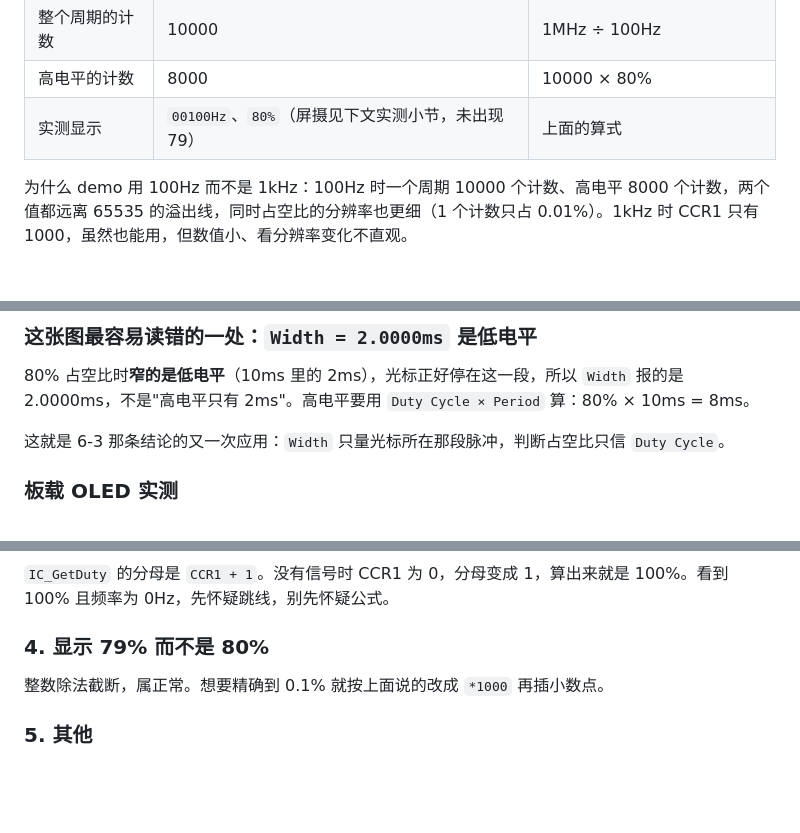
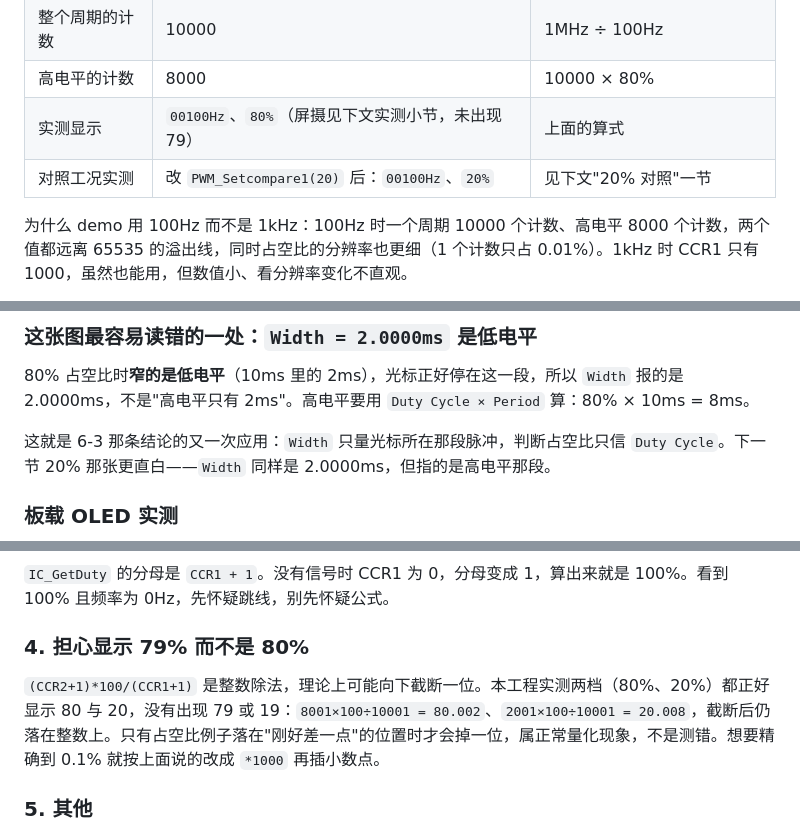
Before and after one commit to Miracle-2735/STM32_Study, a Markdown page: 6-7 PWMI模式测频率占空比/README.md, 3 parts joined by grey strips. Rendered like a GitHub page; blank space fills up the shorter version.

```diff
--- a/6-7 PWMI模式测频率占空比/README.md
+++ b/6-7 PWMI模式测频率占空比/README.md
@@ -71,6 +71,7 @@ CH2 用 `TIM_ICSelection_IndirectTI`，意思是"CH2 的输入不接 TI2，而
 | 整个周期的计数 | 10000 | 1MHz ÷ 100Hz |
 | 高电平的计数 | 8000 | 10000 × 80% |
 | 实测显示 | `00100Hz`、`80%`（屏摄见下文实测小节，未出现 79） | 上面的算式 |
+| 对照工况实测 | 改 `PWM_Setcompare1(20)` 后：`00100Hz`、`20%` | 见下文"20% 对照"一节 |
 
 为什么 demo 用 100Hz 而不是 1kHz：100Hz 时一个周期 10000 个计数、高电平 8000 个计数，两个值都远离 65535 的溢出线，同时占空比的分辨率也更细（1 个计数只占 0.01%）。1kHz 时 CCR1 只有 1000，虽然也能用，但数值小、看分辨率变化不直观。
 
@@ -103,7 +104,7 @@ CH2 用 `TIM_ICSelection_IndirectTI`，意思是"CH2 的输入不接 TI2，而
 
 80% 占空比时**窄的是低电平**（10ms 里的 2ms），光标正好停在这一段，所以 `Width` 报的是 2.0000ms，不是"高电平只有 2ms"。高电平要用 `Duty Cycle × Period` 算：80% × 10ms = 8ms。
 
-这就是 6-3 那条结论的又一次应用：`Width` 只量光标所在那段脉冲，判断占空比只信 `Duty Cycle`。
+这就是 6-3 那条结论的又一次应用：`Width` 只量光标所在那段脉冲，判断占空比只信 `Duty Cycle`。下一节 20% 那张更直白——`Width` 同样是 2.0000ms，但指的是高电平那段。
 
 ### 板载 OLED 实测
 
@@ -139,8 +159,8 @@ CH2 用 `TIM_ICSelection_IndirectTI`，意思是"CH2 的输入不接 TI2，而
 ### 3. 占空比恒为 100%
 `IC_GetDuty` 的分母是 `CCR1 + 1`。没有信号时 CCR1 为 0，分母变成 1，算出来就是 100%。看到 100% 且频率为 0Hz，先怀疑跳线，别先怀疑公式。
 
-### 4. 显示 79% 而不是 80%
-整数除法截断，属正常。想要精确到 0.1% 就按上面说的改成 `*1000` 再插小数点。
+### 4. 担心显示 79% 而不是 80%
+`(CCR2+1)*100/(CCR1+1)` 是整数除法，理论上可能向下截断一位。本工程实测两档（80%、20%）都正好显示 80 与 20，没有出现 79 或 19：`8001×100÷10001 = 80.002`、`2001×100÷10001 = 20.008`，截断后仍落在整数上。只有占空比例子落在"刚好差一点"的位置时才会掉一位，属正常量化现象，不是测错。想要精确到 0.1% 就按上面说的改成 `*1000` 再插小数点。
 
 ### 5. 其他
 - `TIM_PWMIConfig` 内部有断言，只接受 CH1 或 CH2；用 CH3/CH4 是做不成 PWMI 的（那一对没有配套的交叉通道），这一点和"随便挑两个通道就行"的直觉相反
```
Also changed, not shown: other parts of 6-7 PWMI模式测频率占空比/README.md (+21 -2 lines), README.md (+1 -0 lines), 6-7 PWMI模式测频率占空比/OLED读数-00100Hz-占空比20.jpg (added), 6-7 PWMI模式测频率占空比/PWMI波形-PA0与PA6-100Hz-占空比20.png (added), 1 other file.
